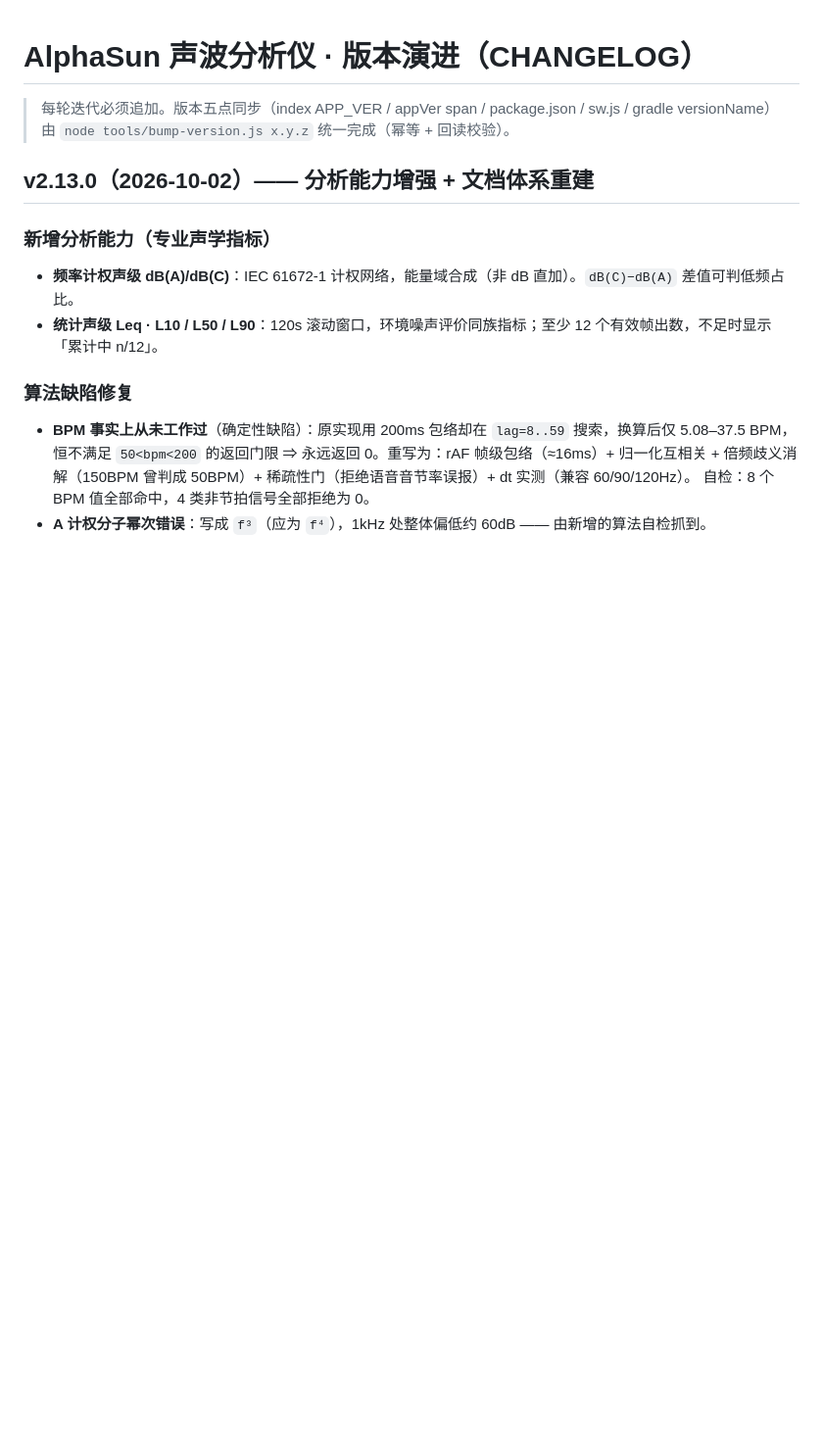
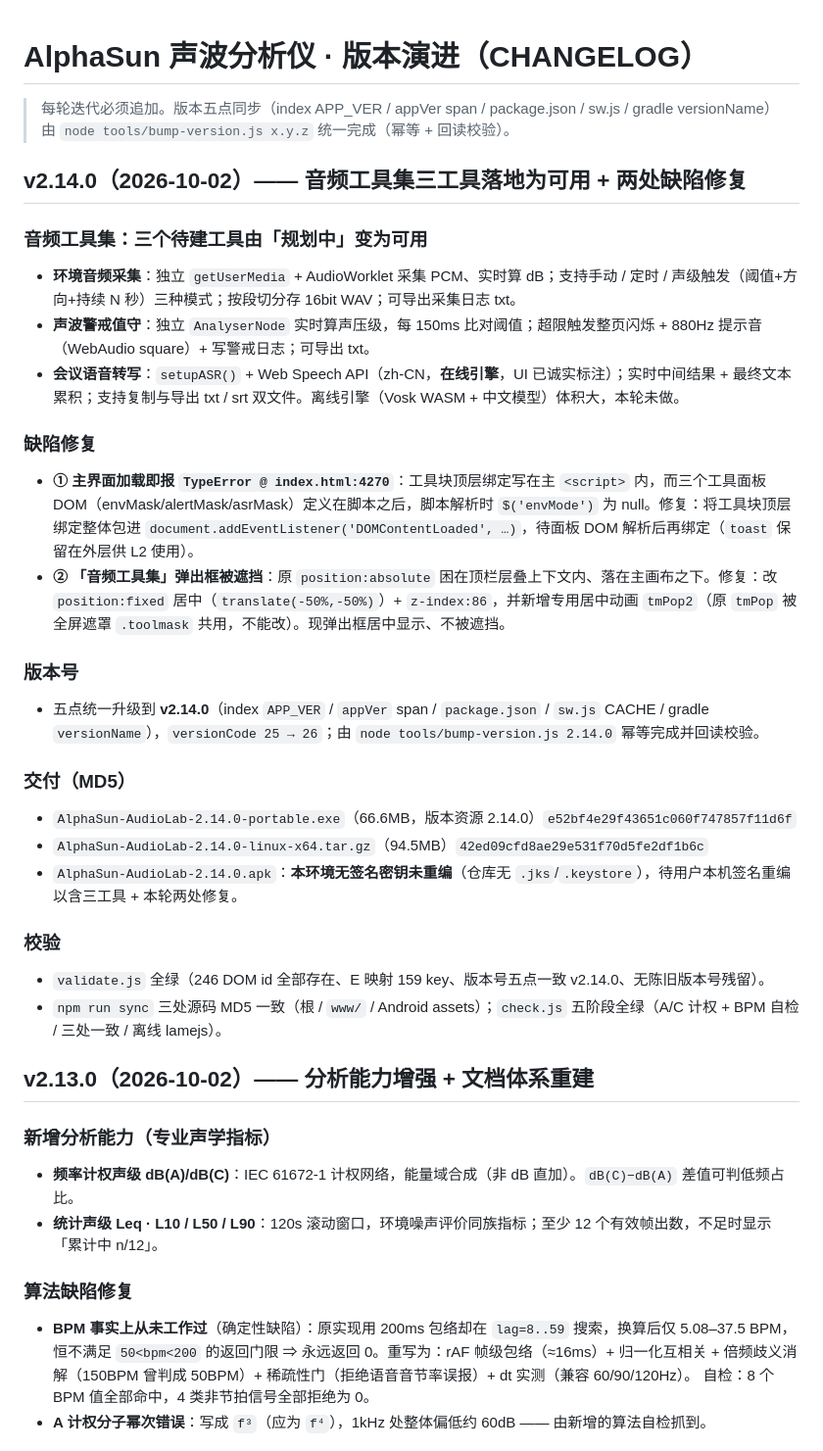
Before and after one commit to net2net2net/AlphaSun-AudioSpectrumLab, a Markdown page: CHANGELOG.md, the part around the change. Shown at 98% size. Rendered like a GitHub page; blank space fills up the shorter version.

Commit message:
docs: 新增 v2.14.0 章节（三工具落地 + 两处缺陷修复 + 版本升级）

```diff
--- a/CHANGELOG.md
+++ b/CHANGELOG.md
@@ -2,6 +2,31 @@
 
 > 每轮迭代必须追加。版本五点同步（index APP_VER / appVer span / package.json / sw.js / gradle versionName）
 > 由 `node tools/bump-version.js x.y.z` 统一完成（幂等 + 回读校验）。
+
+
+## v2.14.0（2026-10-02）—— 音频工具集三工具落地为可用 + 两处缺陷修复
+
+### 音频工具集：三个待建工具由「规划中」变为可用
+- **环境音频采集**：独立 `getUserMedia` + AudioWorklet 采集 PCM、实时算 dB；支持手动 / 定时 / 声级触发（阈值+方向+持续 N 秒）三种模式；按段切分存 16bit WAV；可导出采集日志 txt。
+- **声波警戒值守**：独立 `AnalyserNode` 实时算声压级，每 150ms 比对阈值；超限触发整页闪烁 + 880Hz 提示音（WebAudio square）+ 写警戒日志；可导出 txt。
+- **会议语音转写**：`setupASR()` + Web Speech API（zh-CN，**在线引擎**，UI 已诚实标注）；实时中间结果 + 最终文本累积；支持复制与导出 txt / srt 双文件。离线引擎（Vosk WASM + 中文模型）体积大，本轮未做。
+
+### 缺陷修复
+- **① 主界面加载即报 `TypeError @ index.html:4270`**：工具块顶层绑定写在主 `<script>` 内，而三个工具面板 DOM（envMask/alertMask/asrMask）定义在脚本之后，脚本解析时 `$('envMode')` 为 null。修复：将工具块顶层绑定整体包进 `document.addEventListener('DOMContentLoaded', …)`，待面板 DOM 解析后再绑定（`toast` 保留在外层供 L2 使用）。
+- **② 「音频工具集」弹出框被遮挡**：原 `position:absolute` 困在顶栏层叠上下文内、落在主画布之下。修复：改 `position:fixed` 居中（`translate(-50%,-50%)`）+ `z-index:86`，并新增专用居中动画 `tmPop2`（原 `tmPop` 被全屏遮罩 `.toolmask` 共用，不能改）。现弹出框居中显示、不被遮挡。
+
+### 版本号
+- 五点统一升级到 **v2.14.0**（index `APP_VER` / `appVer` span / `package.json` / `sw.js` CACHE / gradle `versionName`），`versionCode 25 → 26`；由 `node tools/bump-version.js 2.14.0` 幂等完成并回读校验。
+
+### 交付（MD5）
+- `AlphaSun-AudioLab-2.14.0-portable.exe`（66.6MB，版本资源 2.14.0）`e52bf4e29f43651c060f747857f11d6f`
+- `AlphaSun-AudioLab-2.14.0-linux-x64.tar.gz`（94.5MB）`42ed09cfd8ae29e531f70d5fe2df1b6c`
+- `AlphaSun-AudioLab-2.14.0.apk`：**本环境无签名密钥未重编**（仓库无 `.jks`/`.keystore`），待用户本机签名重编以含三工具 + 本轮两处修复。
+
+### 校验
+- `validate.js` 全绿（246 DOM id 全部存在、E 映射 159 key、版本号五点一致 v2.14.0、无陈旧版本号残留）。
+- `npm run sync` 三处源码 MD5 一致（根 / `www/` / Android assets）；`check.js` 五阶段全绿（A/C 计权 + BPM 自检 / 三处一致 / 离线 lamejs）。
+
 
 ## v2.13.0（2026-10-02）—— 分析能力增强 + 文档体系重建
 
```
